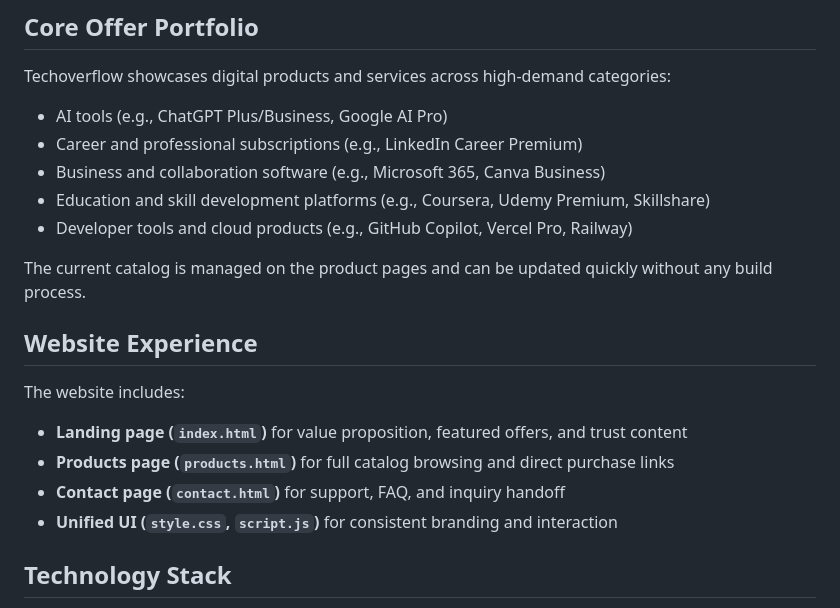
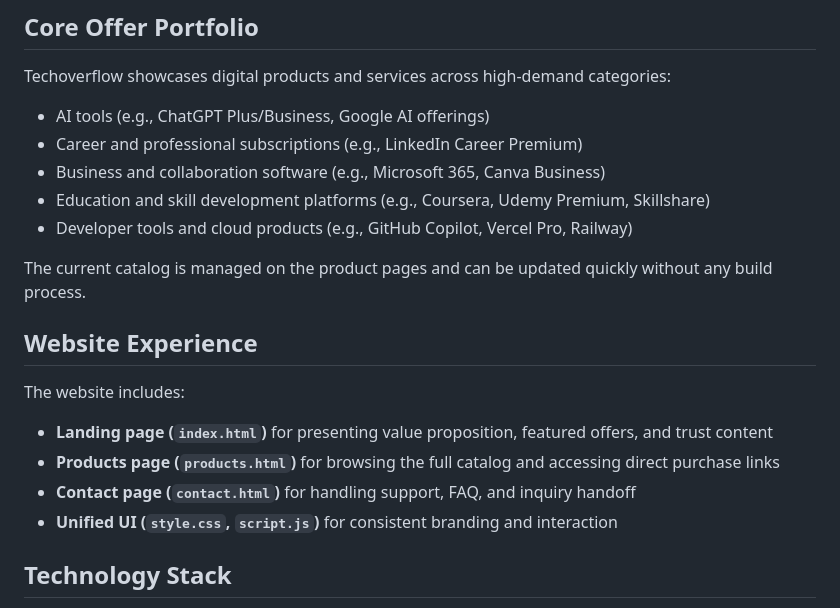
Before and after one commit to zahidoverflow/techoverflow, a Markdown page: README.md, the part around the change. GitHub-like rendering.

Commit message:
Refine README terminology and section consistency
Agent-Logs-Url: https://github.com/zahidoverflow/techoverflow/sessions/4694d594-efca-4792-af36-2d774a5d94e1

Co-authored-by: zahidoverflow <34839948+zahidoverflow@users.noreply.github.com>

```diff
--- a/README.md
+++ b/README.md
@@ -15,7 +15,7 @@ This project is designed as a lean, high-clarity sales website that helps turn p
 
 Techoverflow showcases digital products and services across high-demand categories:
 
-- AI tools (e.g., ChatGPT Plus/Business, Google AI Pro)
+- AI tools (e.g., ChatGPT Plus/Business, Google AI offerings)
 - Career and professional subscriptions (e.g., LinkedIn Career Premium)
 - Business and collaboration software (e.g., Microsoft 365, Canva Business)
 - Education and skill development platforms (e.g., Coursera, Udemy Premium, Skillshare)
@@ -27,9 +27,9 @@ The current catalog is managed on the product pages and can be updated quickly w
 
 The website includes:
 
-- **Landing page (`index.html`)** for value proposition, featured offers, and trust content
-- **Products page (`products.html`)** for full catalog browsing and direct purchase links
-- **Contact page (`contact.html`)** for support, FAQ, and inquiry handoff
+- **Landing page (`index.html`)** for presenting value proposition, featured offers, and trust content
+- **Products page (`products.html`)** for browsing the full catalog and accessing direct purchase links
+- **Contact page (`contact.html`)** for handling support, FAQ, and inquiry handoff
 - **Unified UI (`style.css`, `script.js`)** for consistent branding and interaction
 
 ## Technology Stack
```
